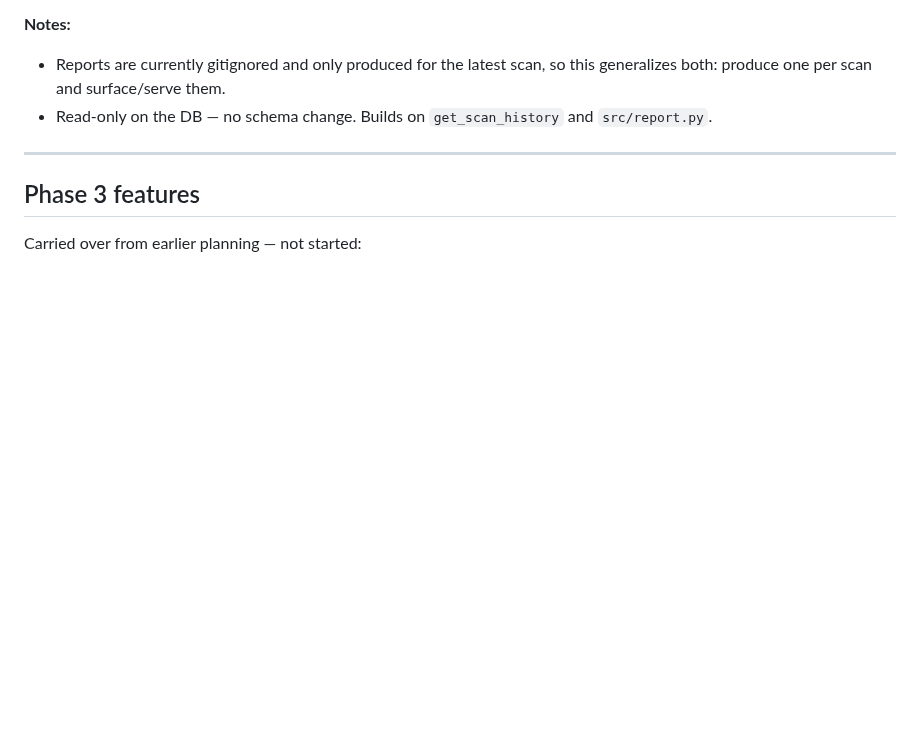
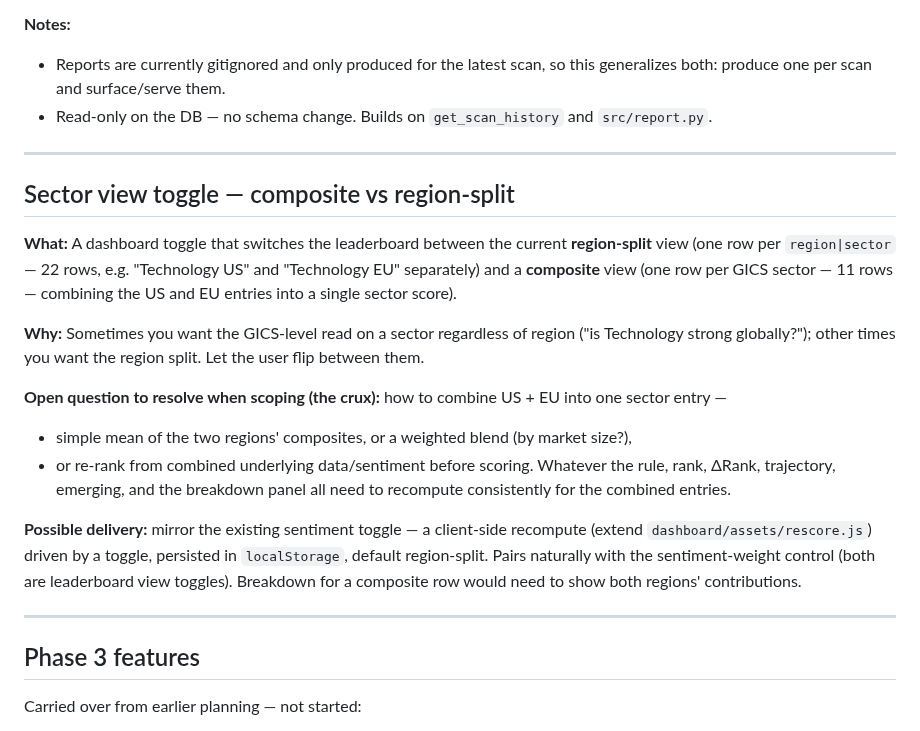
Before and after one commit to jbarte/sector_momentum, a Markdown page: BACKLOG.md, the part around the change. Rendered like a GitHub page; blank space fills up the shorter version.

Commit message:
docs: add sector view toggle (composite vs region-split) to backlog

```diff
--- a/BACKLOG.md
+++ b/BACKLOG.md
@@ -110,6 +110,32 @@ gives the full report for any fetch, not just the most recent.
 
 ---
 
+## Sector view toggle — composite vs region-split
+
+**What:** A dashboard toggle that switches the leaderboard between the current
+**region-split** view (one row per `region|sector` — 22 rows, e.g. "Technology
+US" and "Technology EU" separately) and a **composite** view (one row per GICS
+sector — 11 rows — combining the US and EU entries into a single sector score).
+
+**Why:** Sometimes you want the GICS-level read on a sector regardless of region
+("is Technology strong globally?"); other times you want the region split. Let the
+user flip between them.
+
+**Open question to resolve when scoping (the crux):** how to combine US + EU into
+one sector entry —
+- simple mean of the two regions' composites, or a weighted blend (by market size?),
+- or re-rank from combined underlying data/sentiment before scoring.
+Whatever the rule, rank, ΔRank, trajectory, emerging, and the breakdown panel all
+need to recompute consistently for the combined entries.
+
+**Possible delivery:** mirror the existing sentiment toggle — a client-side
+recompute (extend `dashboard/assets/rescore.js`) driven by a toggle, persisted in
+`localStorage`, default region-split. Pairs naturally with the sentiment-weight
+control (both are leaderboard view toggles). Breakdown for a composite row would
+need to show both regions' contributions.
+
+---
+
 ## Phase 3 features
 
 Carried over from earlier planning — not started:
```
